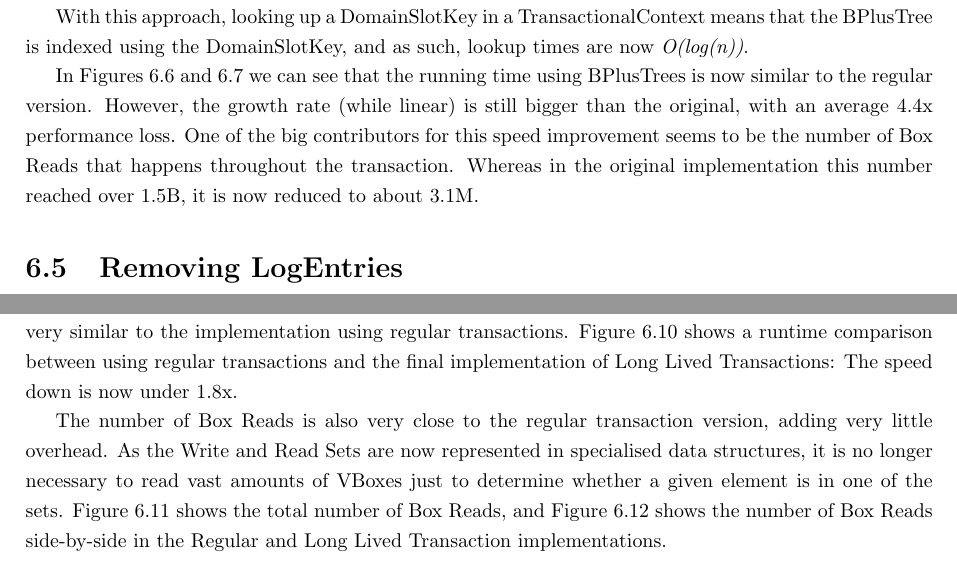
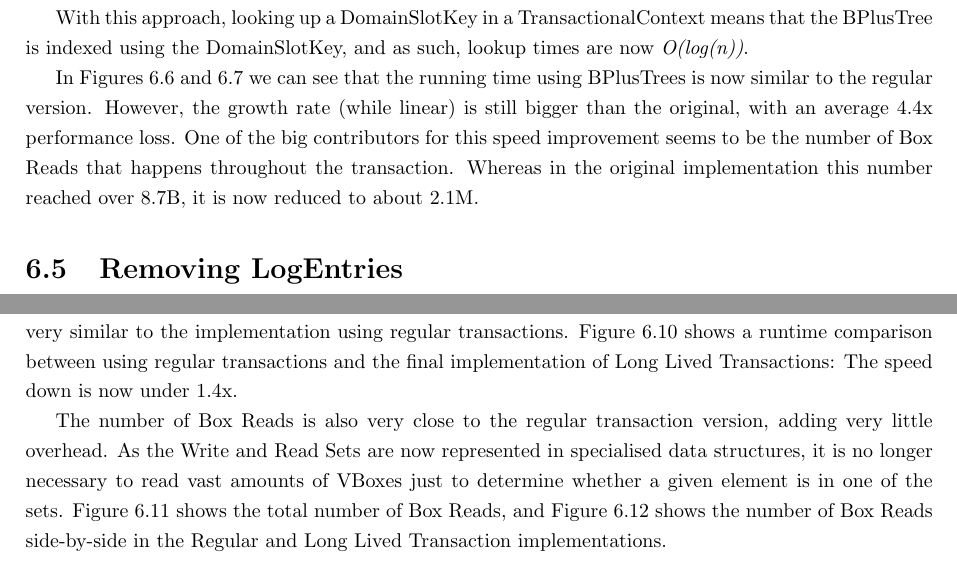
Before and after one commit to jcarvalho/thesis, a LaTeX thesis (thesis.tex, which reads optimization.tex): two parts of pages 54 and 56 of 65, joined at a grey line, cut so that both start at the same text. Compiled offline with pdfLaTeX.

Commit message:
Update figures

```diff
--- a/optimization.tex
+++ b/optimization.tex
@@ -322,8 +322,8 @@ regular version. However, the growth rate (while linear) is still
 bigger than the original, with an average 4.4x performance loss. One
 of the big contributors for this speed improvement seems to be the
 number of Box Reads that happens throughout the transaction. Whereas
-in the original implementation this number reached over 1.5B, it is
-now reduced to about 3.1M.
+in the original implementation this number reached over 8.7B, it is
+now reduced to about 2.1M.
 
 \begin{figure}
 \centering
@@ -413,7 +413,7 @@ implementation using regular
 transactions. Figure~\ref{fig:comparisonFinal} shows a runtime
 comparison between using regular transactions and the final
 implementation of Long Lived Transactions: The speed down is now under
-1.8x.
+1.4x.
 
 The number of Box Reads is also very close to the regular transaction
 version, adding very little overhead. As the Write and Read Sets are
```
Also changed, not shown: box-comparison-final.png, box-long-bplus.png, box-long-final.png, box-long-v1.png, comparison-bplus.png, comparison-final.png, time-long-bplus.png, time-long-final.png, time-long-v1.png, time-regular.png.
